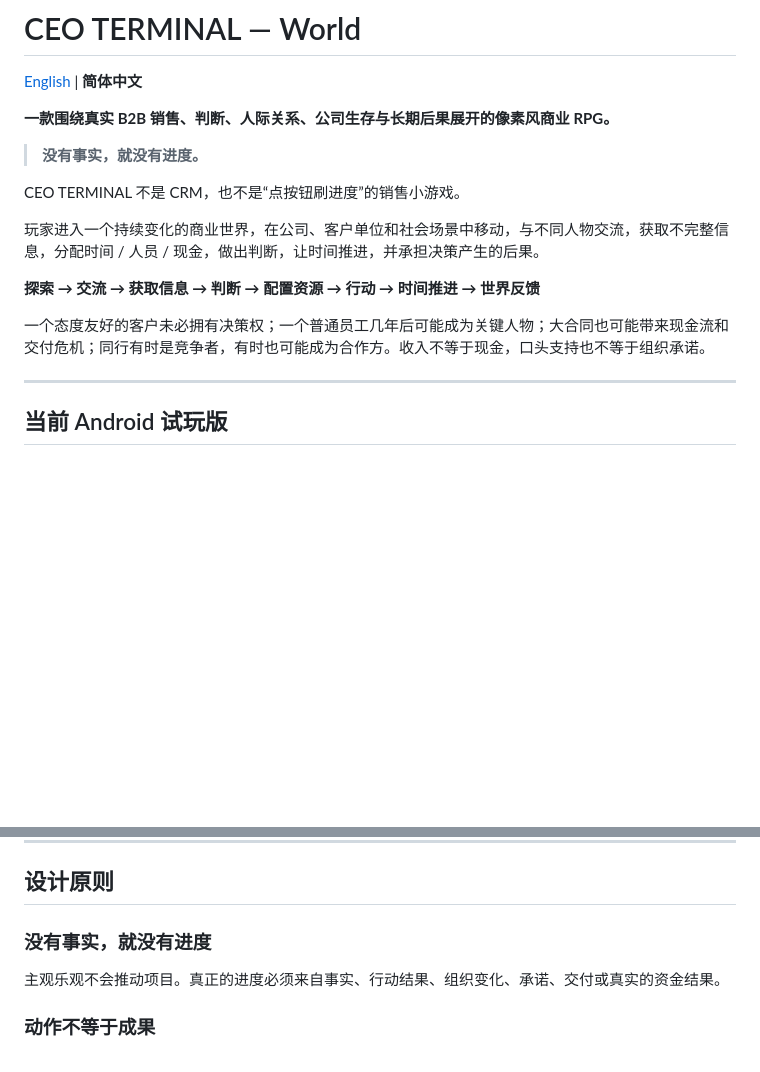
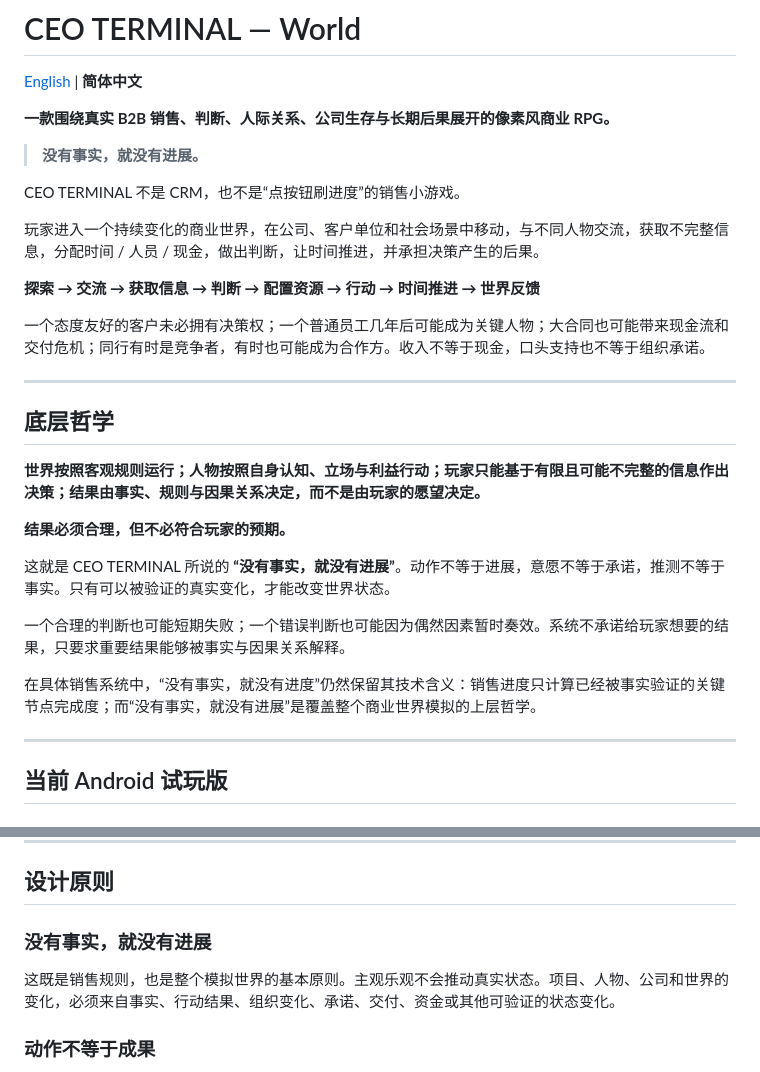
Before and after one commit to kylepiupiu/CEO_TERMINAL-World, a Markdown page: README.zh-CN.md, 2 parts joined by grey strips. Rendered like a GitHub page; blank space fills up the shorter version.

Commit message:
docs: publish CEO TERMINAL core philosophy

```diff
--- a/README.zh-CN.md
+++ b/README.zh-CN.md
@@ -4,7 +4,7 @@
 
 **一款围绕真实 B2B 销售、判断、人际关系、公司生存与长期后果展开的像素风商业 RPG。**
 
-> **没有事实，就没有进度。**
+> **没有事实，就没有进展。**
 
 CEO TERMINAL 不是 CRM，也不是“点按钮刷进度”的销售小游戏。
 
@@ -13,6 +13,20 @@ CEO TERMINAL 不是 CRM，也不是“点按钮刷进度”的销售小游戏。
 **探索 → 交流 → 获取信息 → 判断 → 配置资源 → 行动 → 时间推进 → 世界反馈**
 
 一个态度友好的客户未必拥有决策权；一个普通员工几年后可能成为关键人物；大合同也可能带来现金流和交付危机；同行有时是竞争者，有时也可能成为合作方。收入不等于现金，口头支持也不等于组织承诺。
+
+---
+
+## 底层哲学
+
+**世界按照客观规则运行；人物按照自身认知、立场与利益行动；玩家只能基于有限且可能不完整的信息作出决策；结果由事实、规则与因果关系决定，而不是由玩家的愿望决定。**
+
+**结果必须合理，但不必符合玩家的预期。**
+
+这就是 CEO TERMINAL 所说的 **“没有事实，就没有进展”**。动作不等于进展，意愿不等于承诺，推测不等于事实。只有可以被验证的真实变化，才能改变世界状态。
+
+一个合理的判断也可能短期失败；一个错误判断也可能因为偶然因素暂时奏效。系统不承诺给玩家想要的结果，只要求重要结果能够被事实与因果关系解释。
+
+在具体销售系统中，“没有事实，就没有进度”仍然保留其技术含义：销售进度只计算已经被事实验证的关键节点完成度；而“没有事实，就没有进展”是覆盖整个商业世界模拟的上层哲学。
 
 ---
 
@@ -85,9 +99,9 @@ Alpha Core 表示 V4 第一套核心系统闭环已经完成，并作为后续
 
 ## 设计原则
 
-### 没有事实，就没有进度
+### 没有事实，就没有进展
 
-主观乐观不会推动项目。真正的进度必须来自事实、行动结果、组织变化、承诺、交付或真实的资金结果。
+这既是销售规则，也是整个模拟世界的基本原则。主观乐观不会推动真实状态。项目、人物、公司和世界的变化，必须来自事实、行动结果、组织变化、承诺、交付、资金或其他可验证的状态变化。
 
 ### 动作不等于成果
 
```
